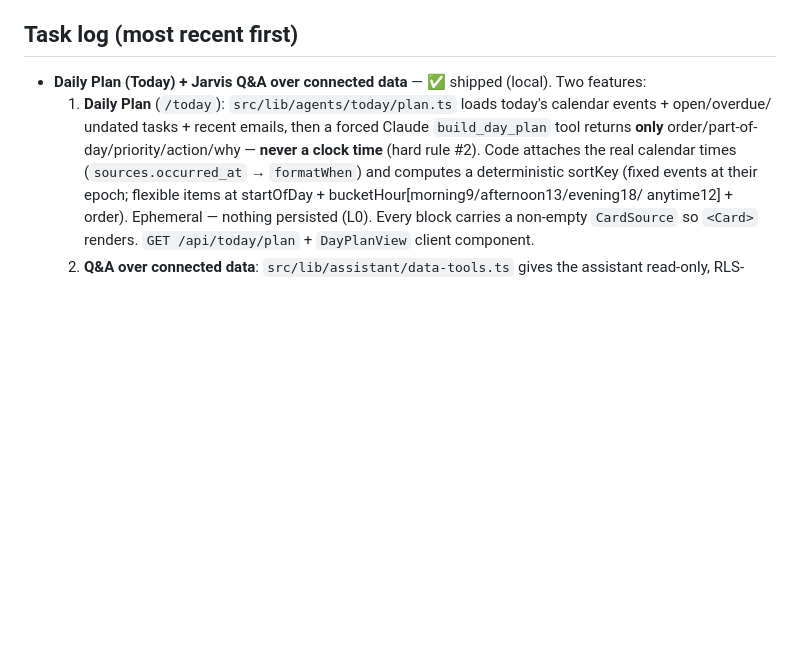
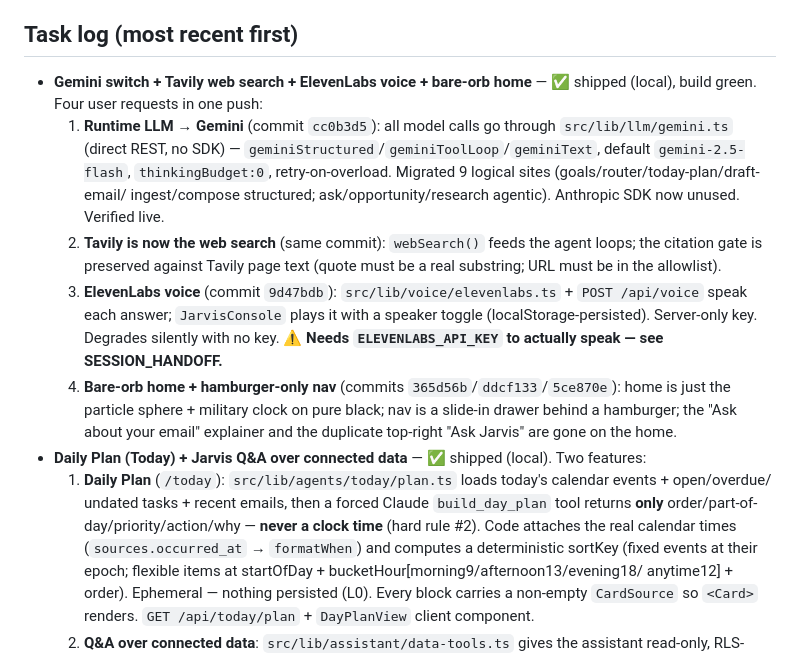
Before and after one commit to aaravmin/Jarvis, a Markdown page: docs/PROGRESS.md, the part around the change. GitHub-like rendering; blank space fills up the shorter version.

```diff
--- a/docs/PROGRESS.md
+++ b/docs/PROGRESS.md
@@ -25,6 +25,20 @@ People / Opportunities / Review / Auto-Populate are live. The **Google connector
 Drive/Sheets) is built; it activates once the user connects Google on the Connections tab.
 
 ## Task log (most recent first)
+- **Gemini switch + Tavily web search + ElevenLabs voice + bare-orb home** — ✅ shipped (local), build green.
+  Four user requests in one push:
+  1. **Runtime LLM → Gemini** (commit `cc0b3d5`): all model calls go through `src/lib/llm/gemini.ts`
+     (direct REST, no SDK) — `geminiStructured`/`geminiToolLoop`/`geminiText`, default `gemini-2.5-flash`,
+     `thinkingBudget:0`, retry-on-overload. Migrated 9 logical sites (goals/router/today-plan/draft-email/
+     ingest/compose structured; ask/opportunity/research agentic). Anthropic SDK now unused. Verified live.
+  2. **Tavily is now the web search** (same commit): `webSearch()` feeds the agent loops; the citation gate
+     is preserved against Tavily page text (quote must be a real substring; URL must be in the allowlist).
+  3. **ElevenLabs voice** (commit `9d47bdb`): `src/lib/voice/elevenlabs.ts` + `POST /api/voice` speak each
+     answer; `JarvisConsole` plays it with a speaker toggle (localStorage-persisted). Server-only key.
+     Degrades silently with no key. **⚠ Needs `ELEVENLABS_API_KEY` to actually speak — see SESSION_HANDOFF.**
+  4. **Bare-orb home + hamburger-only nav** (commits `365d56b`/`ddcf133`/`5ce870e`): home is just the
+     particle sphere + military clock on pure black; nav is a slide-in drawer behind a hamburger; the
+     "Ask about your email" explainer and the duplicate top-right "Ask Jarvis" are gone on the home.
 - **Daily Plan (Today) + Jarvis Q&A over connected data** — ✅ shipped (local). Two features:
   1. **Daily Plan** (`/today`): `src/lib/agents/today/plan.ts` loads today's calendar events + open/overdue/
      undated tasks + recent emails, then a forced Claude `build_day_plan` tool returns **only**
```
Also changed, not shown: docs/DECISIONS.md (+33 -0 lines), docs/SESSION_HANDOFF.md (+53 -46 lines).
